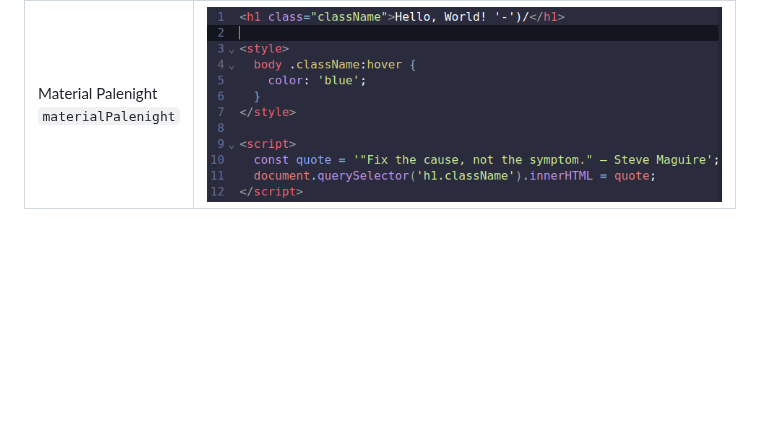
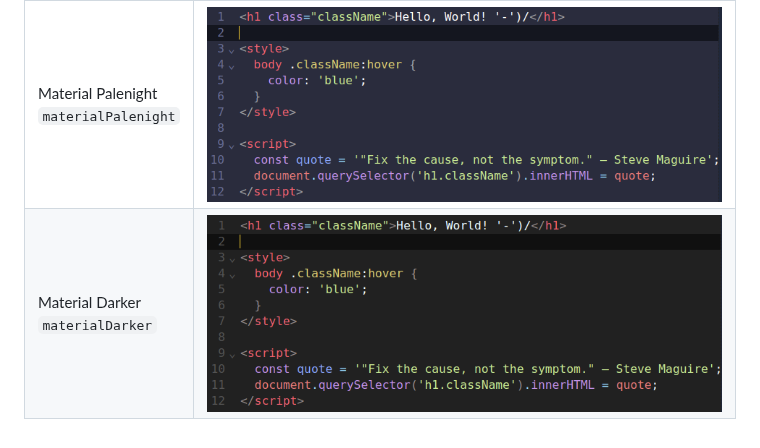
Before and after one commit to ivqonsanada/codemirror6-themes, a Markdown page: README.md, the part around the change. Rendered like a GitHub page; pictures changed too: examples/material-darker.png (added); blank space fills up the shorter version.

Commit message:
docs: add material darker theme and its example

```diff
--- a/README.md
+++ b/README.md
@@ -25,6 +25,7 @@ This code is released under an [MIT license].
 | Theme name                                  |               Example |
 | :------------------------------------------ | --------------------: |
 | Material Palenight <br> `materialPalenight` | ![Material Palenight] |
+| Material Darker <br> `materialDarker`       |    ![Material Darker] |
 
 <!-- CodeMirror -->
 
@@ -45,3 +46,4 @@ This code is released under an [MIT license].
 <!-- Theme Examples -->
 
 [material palenight]: ./examples/material-palenight.png
+[material darker]: ./examples/material-darker.png
```
